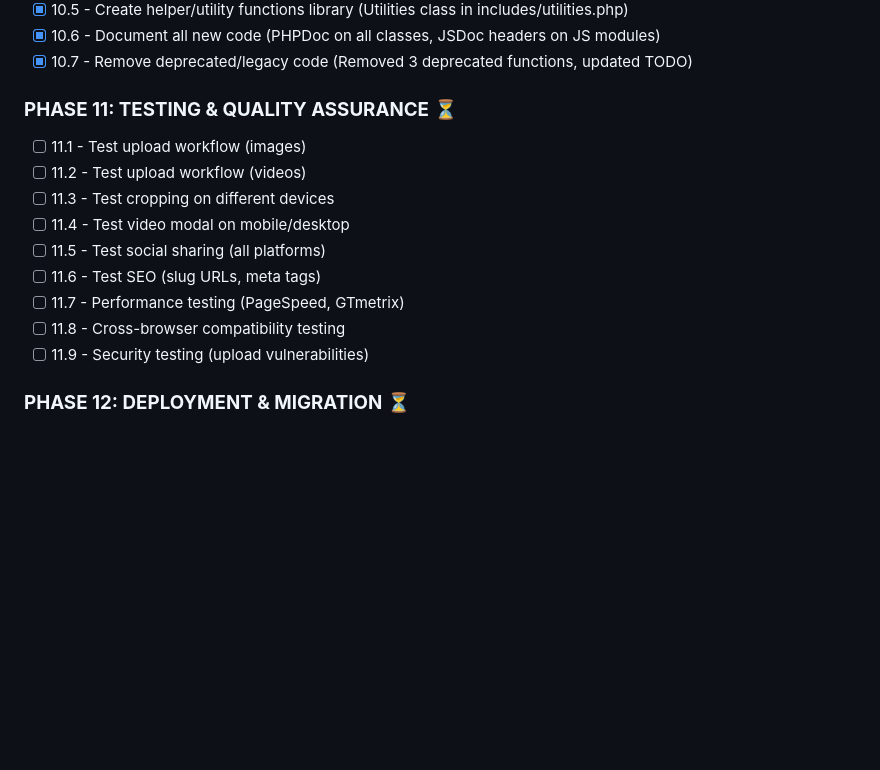
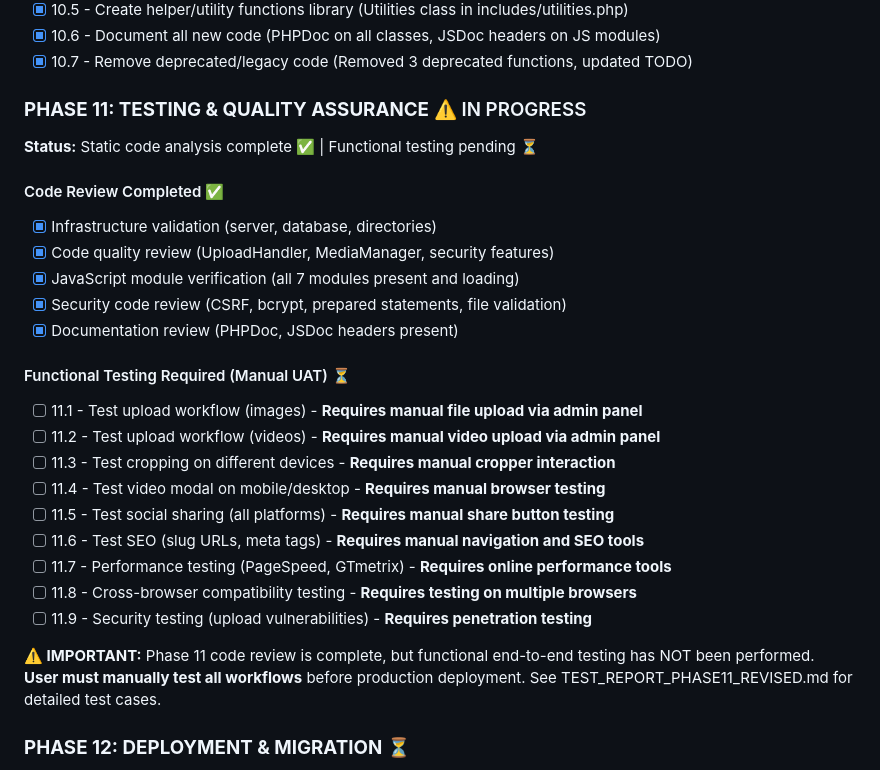
Before and after one commit to LordMirex/WebDaddy, a Markdown page: REFACTOR.md, the part around the change. Rendered like a GitHub page; blank space fills up the shorter version.

```diff
--- a/REFACTOR.md
+++ b/REFACTOR.md
@@ -101,16 +101,29 @@ Track completion by checking off each phase as it's implemented:
 - [x] 10.6 - Document all new code (PHPDoc on all classes, JSDoc headers on JS modules)
 - [x] 10.7 - Remove deprecated/legacy code (Removed 3 deprecated functions, updated TODO)
 
-### **PHASE 11: TESTING & QUALITY ASSURANCE** ⏳
-- [ ] 11.1 - Test upload workflow (images)
-- [ ] 11.2 - Test upload workflow (videos)
-- [ ] 11.3 - Test cropping on different devices
-- [ ] 11.4 - Test video modal on mobile/desktop
-- [ ] 11.5 - Test social sharing (all platforms)
-- [ ] 11.6 - Test SEO (slug URLs, meta tags)
-- [ ] 11.7 - Performance testing (PageSpeed, GTmetrix)
-- [ ] 11.8 - Cross-browser compatibility testing
-- [ ] 11.9 - Security testing (upload vulnerabilities)
+### **PHASE 11: TESTING & QUALITY ASSURANCE** ⚠️ IN PROGRESS
+**Status:** Static code analysis complete ✅ | Functional testing pending ⏳
+
+#### Code Review Completed ✅
+- [x] Infrastructure validation (server, database, directories)
+- [x] Code quality review (UploadHandler, MediaManager, security features)
+- [x] JavaScript module verification (all 7 modules present and loading)
+- [x] Security code review (CSRF, bcrypt, prepared statements, file validation)
+- [x] Documentation review (PHPDoc, JSDoc headers present)
+
+#### Functional Testing Required (Manual UAT) ⏳
+- [ ] 11.1 - Test upload workflow (images) - **Requires manual file upload via admin panel**
+- [ ] 11.2 - Test upload workflow (videos) - **Requires manual video upload via admin panel**
+- [ ] 11.3 - Test cropping on different devices - **Requires manual cropper interaction**
+- [ ] 11.4 - Test video modal on mobile/desktop - **Requires manual browser testing**
+- [ ] 11.5 - Test social sharing (all platforms) - **Requires manual share button testing**
+- [ ] 11.6 - Test SEO (slug URLs, meta tags) - **Requires manual navigation and SEO tools**
+- [ ] 11.7 - Performance testing (PageSpeed, GTmetrix) - **Requires online performance tools**
+- [ ] 11.8 - Cross-browser compatibility testing - **Requires testing on multiple browsers**
+- [ ] 11.9 - Security testing (upload vulnerabilities) - **Requires penetration testing**
+
+**⚠️ IMPORTANT:** Phase 11 code review is complete, but functional end-to-end testing has NOT been performed.
+**User must manually test all workflows** before production deployment. See TEST_REPORT_PHASE11_REVISED.md for detailed test cases.
 
 ### **PHASE 12: DEPLOYMENT & MIGRATION** ⏳
 - [ ] 12.1 - Backup production database
```
Also changed, not shown: TEST_REPORT_PHASE11.md (added, +182 -0 lines), TEST_REPORT_PHASE11_REVISED.md (added, +292 -0 lines).
